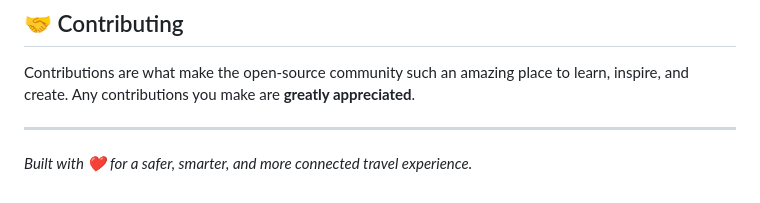
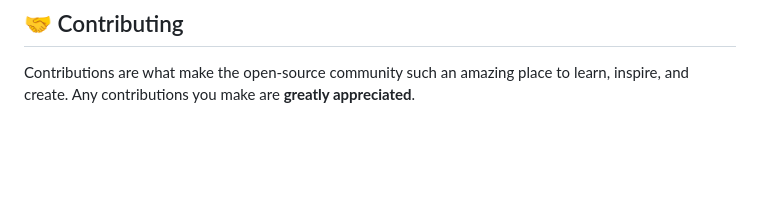
Before and after one commit to RITHANPRANAOV-R/GeoTour, a Markdown page: README.md, the part around the change. Rendered like a GitHub page; blank space fills up the shorter version.

```diff
--- a/README.md
+++ b/README.md
@@ -110,6 +110,3 @@ GeoTour/
 
 ## 🤝 Contributing
 Contributions are what make the open-source community such an amazing place to learn, inspire, and create. Any contributions you make are **greatly appreciated**.
-
----
-*Built with ❤️ for a safer, smarter, and more connected travel experience.*
```
